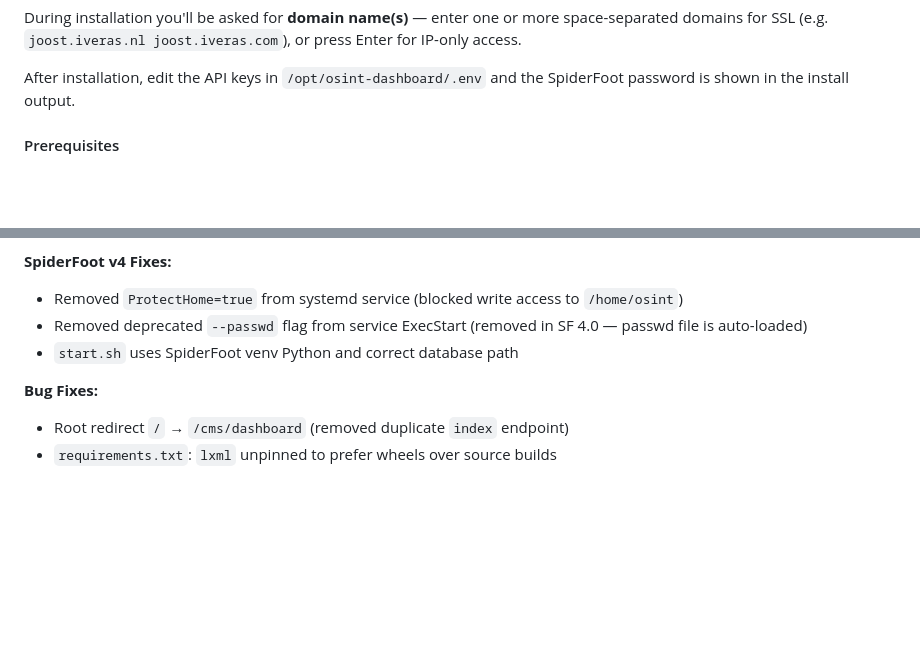
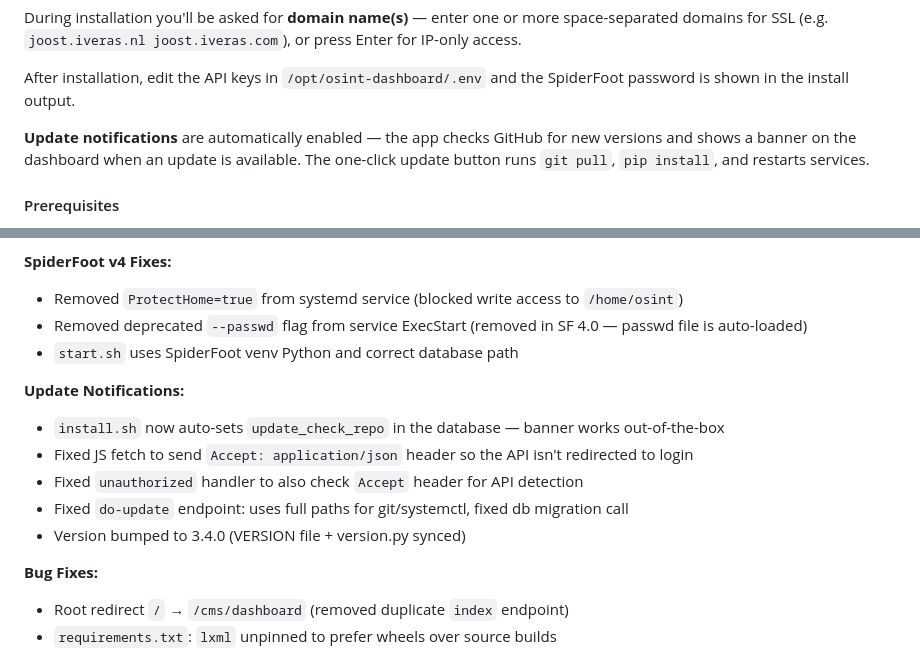
Before and after one commit to mail2jack/osint-dashboard, a Markdown page: MANUAL.md, 2 parts joined by grey strips. Rendered like a GitHub page; blank space fills up the shorter version.

Commit message:
Update MANUAL with latest fixes: update notifications, auto-settings, version bump

```diff
--- a/MANUAL.md
+++ b/MANUAL.md
@@ -84,6 +84,8 @@ The script installs everything automatically:
 During installation you'll be asked for **domain name(s)** — enter one or more space-separated domains for SSL (e.g. `joost.iveras.nl joost.iveras.com`), or press Enter for IP-only access.
 
 After installation, edit the API keys in `/opt/osint-dashboard/.env` and the SpiderFoot password is shown in the install output.
+
+**Update notifications** are automatically enabled — the app checks GitHub for new versions and shows a banner on the dashboard when an update is available. The one-click update button runs `git pull`, `pip install`, and restarts services.
 
 #### Prerequisites
 
@@ -918,6 +920,13 @@ Log files (`spiderfoot.log`, `app.log`) groeien na verloop van tijd. Logrotate r
 - Removed deprecated `--passwd` flag from service ExecStart (removed in SF 4.0 — passwd file is auto-loaded)
 - `start.sh` uses SpiderFoot venv Python and correct database path
 
+**Update Notifications:**
+- `install.sh` now auto-sets `update_check_repo` in the database — banner works out-of-the-box
+- Fixed JS fetch to send `Accept: application/json` header so the API isn't redirected to login
+- Fixed `unauthorized` handler to also check `Accept` header for API detection
+- Fixed `do-update` endpoint: uses full paths for git/systemctl, fixed db migration call
+- Version bumped to 3.4.0 (VERSION file + version.py synced)
+
 **Bug Fixes:**
 - Root redirect `/` → `/cms/dashboard` (removed duplicate `index` endpoint)
 - `requirements.txt`: `lxml` unpinned to prefer wheels over source builds
```
